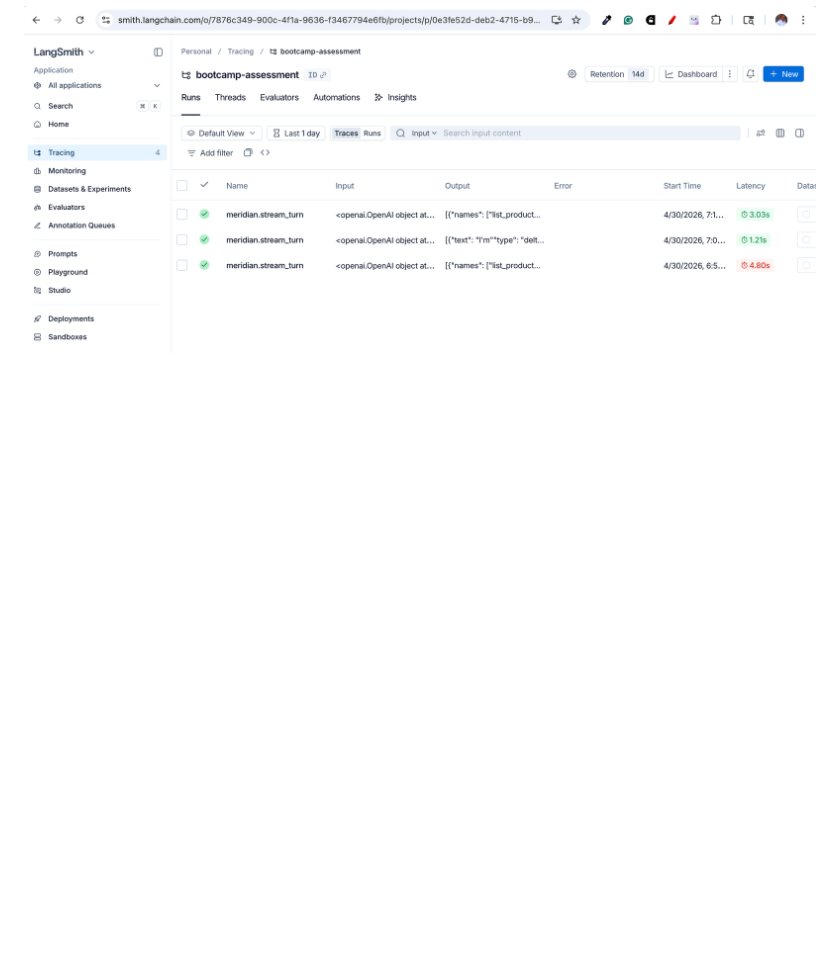
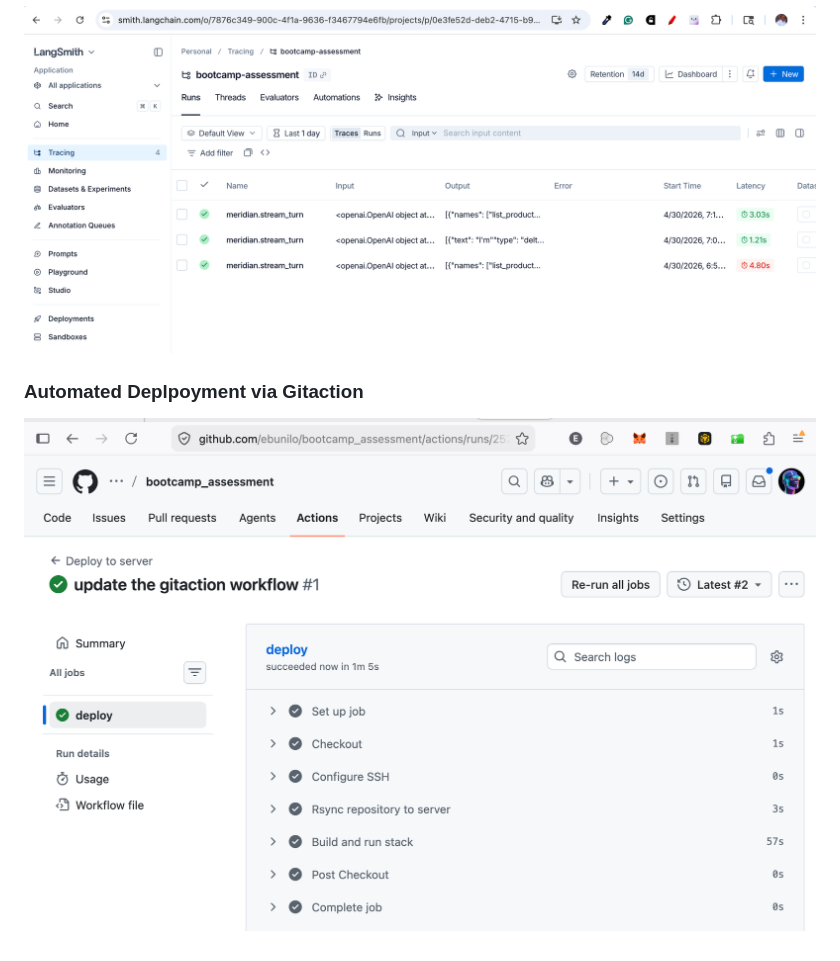
Before and after one commit to ebunilo/bootcamp_assessment, a Markdown page: README.md, the part around the change. Drawn GitHub-style; pictures changed too: images/gitaction.png (added); blank space fills up the shorter version.

```diff
--- a/README.md
+++ b/README.md
@@ -34,3 +34,7 @@ Detailed guides live under [`documentation/`](documentation/README.md):
 ### Monitoring (LangSmith)
 
 ![Monitoring with LangSmith](images/monitoring.png)
+
+### Automated Deplpoyment via Gitaction
+
+![Deployment via Gitaction](images/gitaction.png)
```
Also changed, not shown: 1 other file.
